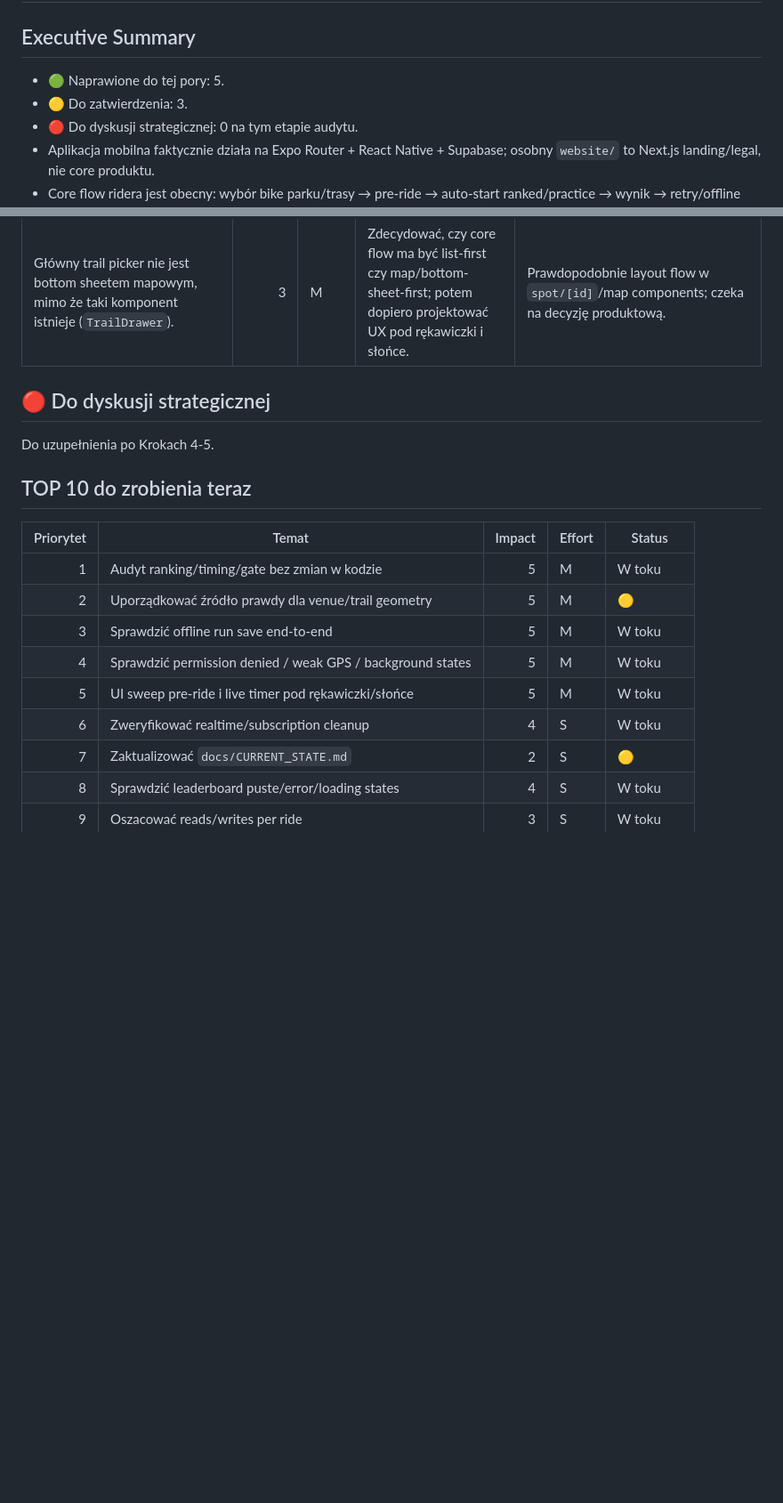
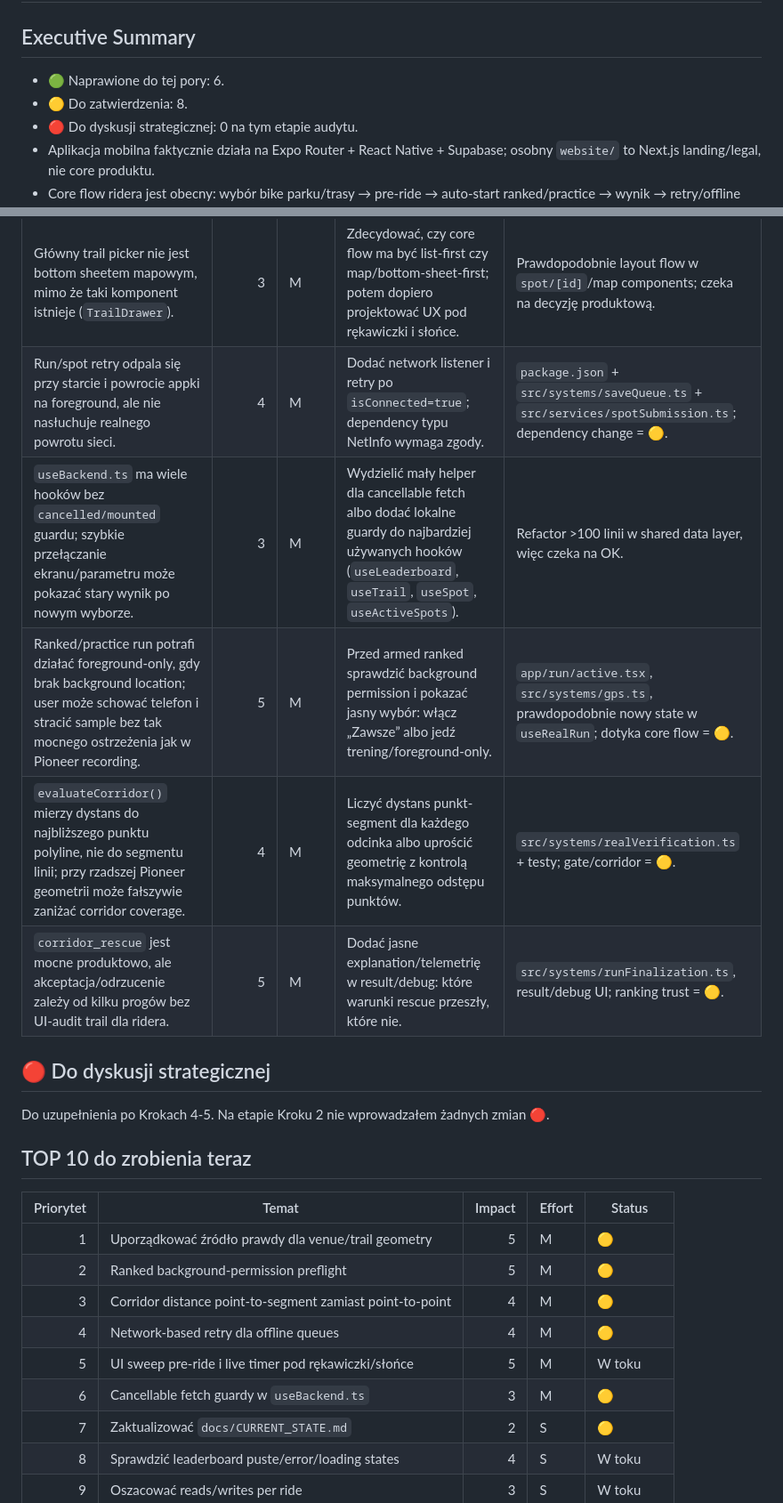
Before and after one commit to hermit85/NewWorldDisorder, a Markdown page: AUDIT_REPORT.md, 2 parts joined by grey strips. Shown at 89% size. Drawn GitHub-style; blank space fills up the shorter version.

Commit message:
docs(audit): update report

```diff
--- a/AUDIT_REPORT.md
+++ b/AUDIT_REPORT.md
@@ -1,8 +1,8 @@
 # NWD Audit Report — 2026-04-24
 
 ## Executive Summary
-- 🟢 Naprawione do tej pory: 5.
-- 🟡 Do zatwierdzenia: 3.
+- 🟢 Naprawione do tej pory: 6.
+- 🟡 Do zatwierdzenia: 8.
 - 🔴 Do dyskusji strategicznej: 0 na tym etapie audytu.
 - Aplikacja mobilna faktycznie działa na Expo Router + React Native + Supabase; osobny `website/` to Next.js landing/legal, nie core produktu.
 - Core flow ridera jest obecny: wybór bike parku/trasy → pre-ride → auto-start ranked/practice → wynik → retry/offline save.
@@ -92,21 +108,26 @@
 | Pusty `src/data/venues` kontra logika nadal pytająca `getVenueForTrail()` może powodować rozjazd komunikatów trening/ranking i fallbacków gate config. | 5 | M | Jednoznacznie wybrać źródło prawdy: albo DB-only i usunąć/odłączyć zależności od static venue w core flow, albo dynamicznie hydratować registry z DB przed użyciem. | Zmiany w `src/data/venues`, `app/run/active.tsx`, `app/trail/[id].tsx`, `app/(tabs)/leaderboard.tsx`; bez zgody nie ruszam, bo dotyka rankingu. |
 | Dokumentacja `docs/CURRENT_STATE.md` opisuje nieistniejący tab `history` i starszą strukturę mock/venue. | 2 | S | Zaktualizować snapshot albo oznaczyć jako historyczny, żeby founder/dev nie podejmował decyzji na starym obrazie systemu. | Docs-only patch w `docs/CURRENT_STATE.md`. |
 | Główny trail picker nie jest bottom sheetem mapowym, mimo że taki komponent istnieje (`TrailDrawer`). | 3 | M | Zdecydować, czy core flow ma być list-first czy map/bottom-sheet-first; potem dopiero projektować UX pod rękawiczki i słońce. | Prawdopodobnie layout flow w `spot/[id]`/map components; czeka na decyzję produktową. |
+| Run/spot retry odpala się przy starcie i powrocie appki na foreground, ale nie nasłuchuje realnego powrotu sieci. | 4 | M | Dodać network listener i retry po `isConnected=true`; dependency typu NetInfo wymaga zgody. | `package.json` + `src/systems/saveQueue.ts` + `src/services/spotSubmission.ts`; dependency change = 🟡. |
+| `useBackend.ts` ma wiele hooków bez `cancelled/mounted` guardu; szybkie przełączanie ekranu/parametru może pokazać stary wynik po nowym wyborze. | 3 | M | Wydzielić mały helper dla cancellable fetch albo dodać lokalne guardy do najbardziej używanych hooków (`useLeaderboard`, `useTrail`, `useSpot`, `useActiveSpots`). | Refactor >100 linii w shared data layer, więc czeka na OK. |
+| Ranked/practice run potrafi działać foreground-only, gdy brak background location; user może schować telefon i stracić sample bez tak mocnego ostrzeżenia jak w Pioneer recording. | 5 | M | Przed armed ranked sprawdzić background permission i pokazać jasny wybór: włącz „Zawsze” albo jedź trening/foreground-only. | `app/run/active.tsx`, `src/systems/gps.ts`, prawdopodobnie nowy state w `useRealRun`; dotyka core flow = 🟡. |
+| `evaluateCorridor()` mierzy dystans do najbliższego punktu polyline, nie do segmentu linii; przy rzadszej Pioneer geometrii może fałszywie zaniżać corridor coverage. | 4 | M | Liczyć dystans punkt-segment dla każdego odcinka albo uprościć geometrię z kontrolą maksymalnego odstępu punktów. | `src/systems/realVerification.ts` + testy; gate/corridor = 🟡. |
+| `corridor_rescue` jest mocne produktowo, ale akceptacja/odrzucenie zależy od kilku progów bez UI-audit trail dla ridera. | 5 | M | Dodać jasne explanation/telemetrię w result/debug: które warunki rescue przeszły, które nie. | `src/systems/runFinalization.ts`, result/debug UI; ranking trust = 🟡. |
 
 ## 🔴 Do dyskusji strategicznej
 
-Do uzupełnienia po Krokach 4-5.
+Do uzupełnienia po Krokach 4-5. Na etapie Kroku 2 nie wprowadzałem żadnych zmian 🔴.
 
 ## TOP 10 do zrobienia teraz
 
 | Priorytet | Temat | Impact | Effort | Status |
 |---:|---|---:|---|---|
-| 1 | Audyt ranking/timing/gate bez zmian w kodzie | 5 | M | W toku |
-| 2 | Uporządkować źródło prawdy dla venue/trail geometry | 5 | M | 🟡 |
-| 3 | Sprawdzić offline run save end-to-end | 5 | M | W toku |
-| 4 | Sprawdzić permission denied / weak GPS / background states | 5 | M | W toku |
+| 1 | Uporządkować źródło prawdy dla venue/trail geometry | 5 | M | 🟡 |
+| 2 | Ranked background-permission preflight | 5 | M | 🟡 |
+| 3 | Corridor distance point-to-segment zamiast point-to-point | 4 | M | 🟡 |
+| 4 | Network-based retry dla offline queues | 4 | M | 🟡 |
 | 5 | UI sweep pre-ride i live timer pod rękawiczki/słońce | 5 | M | W toku |
-| 6 | Zweryfikować realtime/subscription cleanup | 4 | S | W toku |
+| 6 | Cancellable fetch guardy w `useBackend.ts` | 3 | M | 🟡 |
 | 7 | Zaktualizować `docs/CURRENT_STATE.md` | 2 | S | 🟡 |
 | 8 | Sprawdzić leaderboard puste/error/loading states | 4 | S | W toku |
 | 9 | Oszacować reads/writes per ride | 3 | S | W toku |
```
Also changed, not shown: other parts of AUDIT_REPORT.md (+16 -0 lines).
